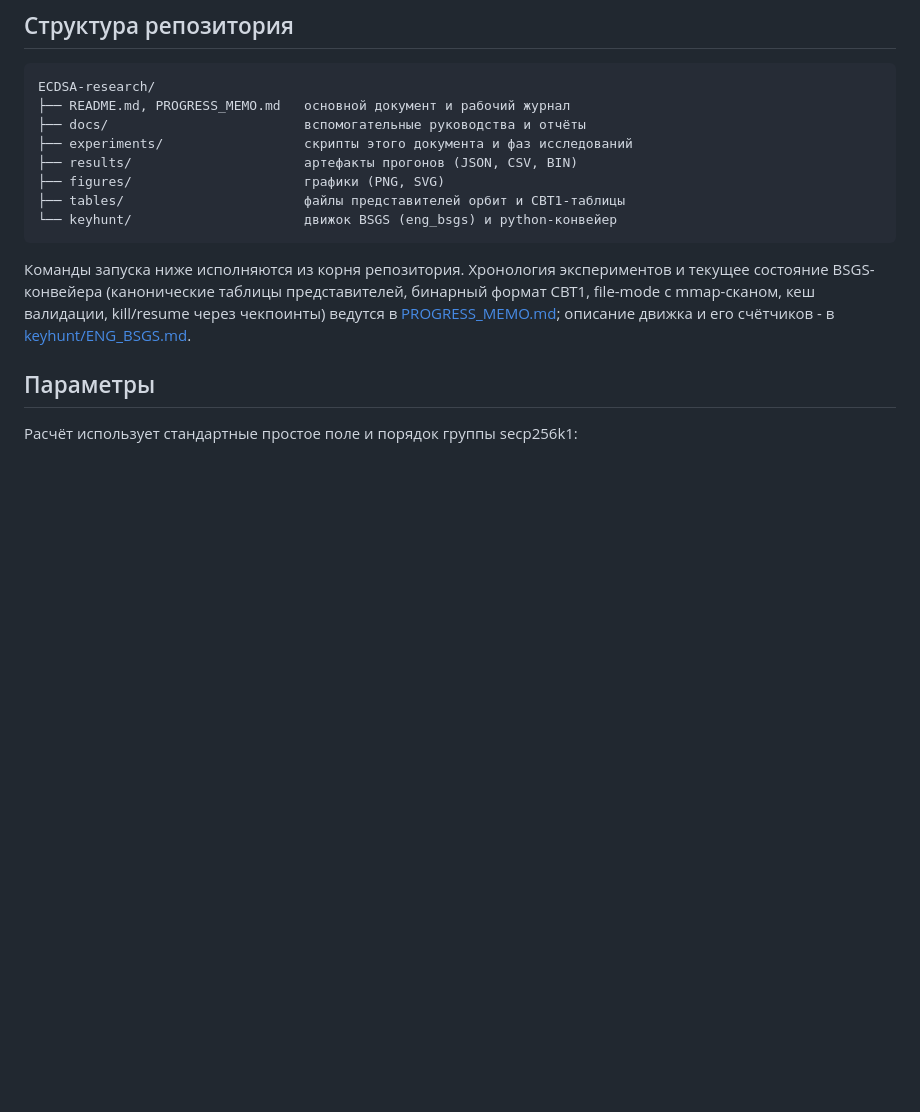
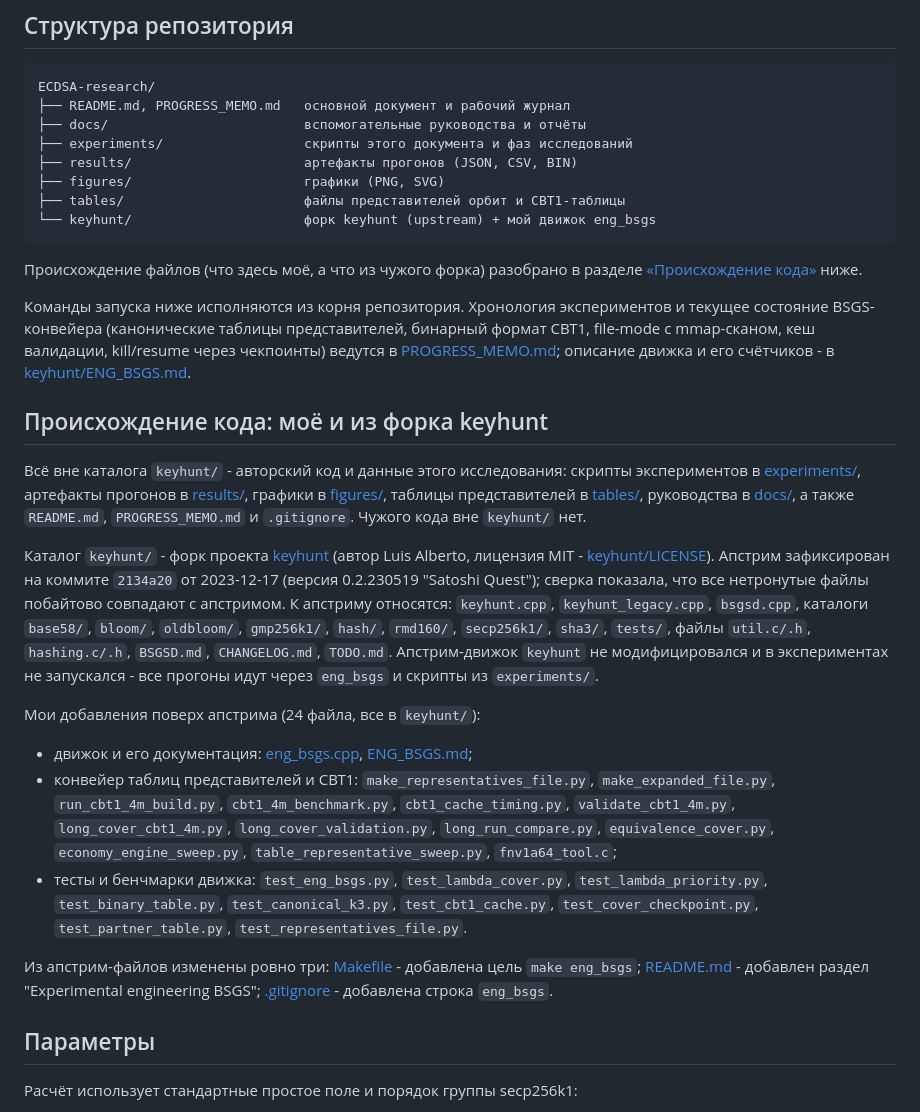
Before and after one commit to matbar14/ECDSA-research, a Markdown page: README.md, the part around the change. Drawn GitHub-style; blank space fills up the shorter version.

Commit message:
Add provenance section: separate own research from the keyhunt fork
- README.md: new section 'Происхождение кода: моё и из форка keyhunt' -
  everything outside keyhunt/ is own research; keyhunt/ is a fork of
  albertobsd/keyhunt (MIT, snapshot 2134a20, v0.2.230519) with 24 own
  additions (eng_bsgs.cpp, ENG_BSGS.md, CBT1/representatives pipeline,
  engine tests) and exactly 3 modified upstream files (Makefile, README,
  .gitignore); structure tree relabeled accordingly
- keyhunt/README.md: note above the 'Experimental engineering BSGS'
  section that the engine and its docs are not part of upstream
- verified: no foreign files outside keyhunt/, upstream binary never
  invoked by experiments (only ./eng_bsgs)

````diff
--- a/README.md
+++ b/README.md
@@ -39,8 +39,11 @@ ECDSA-research/
 ├── results/                      артефакты прогонов (JSON, CSV, BIN)
 ├── figures/                      графики (PNG, SVG)
 ├── tables/                       файлы представителей орбит и CBT1-таблицы
-└── keyhunt/                      движок BSGS (eng_bsgs) и python-конвейер
+└── keyhunt/                      форк keyhunt (upstream) + мой движок eng_bsgs
 ```
+
+Происхождение файлов (что здесь моё, а что из чужого форка) разобрано
+в разделе [«Происхождение кода»](#происхождение-кода-моё-и-из-форка-keyhunt) ниже.
 
 Команды запуска ниже исполняются из корня репозитория. Хронология
 экспериментов и текущее состояние BSGS-конвейера (канонические таблицы
@@ -48,6 +51,46 @@ ECDSA-research/
 валидации, kill/resume через чекпоинты) ведутся в
 [PROGRESS_MEMO.md](PROGRESS_MEMO.md); описание движка и его счётчиков -
 в [keyhunt/ENG_BSGS.md](keyhunt/ENG_BSGS.md).
+
+## Происхождение кода: моё и из форка keyhunt
+
+Всё вне каталога `keyhunt/` - авторский код и данные этого исследования:
+скрипты экспериментов в [experiments/](experiments/), артефакты прогонов в
+[results/](results/), графики в [figures/](figures/), таблицы представителей
+в [tables/](tables/), руководства в [docs/](docs/), а также `README.md`,
+`PROGRESS_MEMO.md` и `.gitignore`. Чужого кода вне `keyhunt/` нет.
+
+Каталог `keyhunt/` - форк проекта
+[keyhunt](https://github.com/albertobsd/keyhunt) (автор Luis Alberto,
+лицензия MIT - [keyhunt/LICENSE](keyhunt/LICENSE)). Апстрим зафиксирован на
+коммите `2134a20` от 2023-12-17 (версия 0.2.230519 "Satoshi Quest");
+сверка показала, что все нетронутые файлы побайтово совпадают с апстримом.
+К апстриму относятся: `keyhunt.cpp`, `keyhunt_legacy.cpp`, `bsgsd.cpp`,
+каталоги `base58/`, `bloom/`, `oldbloom/`, `gmp256k1/`, `hash/`, `rmd160/`,
+`secp256k1/`, `sha3/`, `tests/`, файлы `util.c/.h`, `hashing.c/.h`,
+`BSGSD.md`, `CHANGELOG.md`, `TODO.md`. Апстрим-движок `keyhunt` не
+модифицировался и в экспериментах не запускался - все прогоны идут через
+`eng_bsgs` и скрипты из `experiments/`.
+
+Мои добавления поверх апстрима (24 файла, все в `keyhunt/`):
+
+- движок и его документация: [eng_bsgs.cpp](keyhunt/eng_bsgs.cpp),
+  [ENG_BSGS.md](keyhunt/ENG_BSGS.md);
+- конвейер таблиц представителей и CBT1: `make_representatives_file.py`,
+  `make_expanded_file.py`, `run_cbt1_4m_build.py`, `cbt1_4m_benchmark.py`,
+  `cbt1_cache_timing.py`, `validate_cbt1_4m.py`, `long_cover_cbt1_4m.py`,
+  `long_cover_validation.py`, `long_run_compare.py`, `equivalence_cover.py`,
+  `economy_engine_sweep.py`, `table_representative_sweep.py`,
+  `fnv1a64_tool.c`;
+- тесты и бенчмарки движка: `test_eng_bsgs.py`, `test_lambda_cover.py`,
+  `test_lambda_priority.py`, `test_binary_table.py`, `test_canonical_k3.py`,
+  `test_cbt1_cache.py`, `test_cover_checkpoint.py`, `test_partner_table.py`,
+  `test_representatives_file.py`.
+
+Из апстрим-файлов изменены ровно три: [Makefile](keyhunt/Makefile) -
+добавлена цель `make eng_bsgs`; [README.md](keyhunt/README.md) - добавлен
+раздел "Experimental engineering BSGS"; [.gitignore](keyhunt/.gitignore) -
+добавлена строка `eng_bsgs`.
 
 ## Параметры
 
````
Also changed, not shown: keyhunt/README.md (+6 -0 lines).
